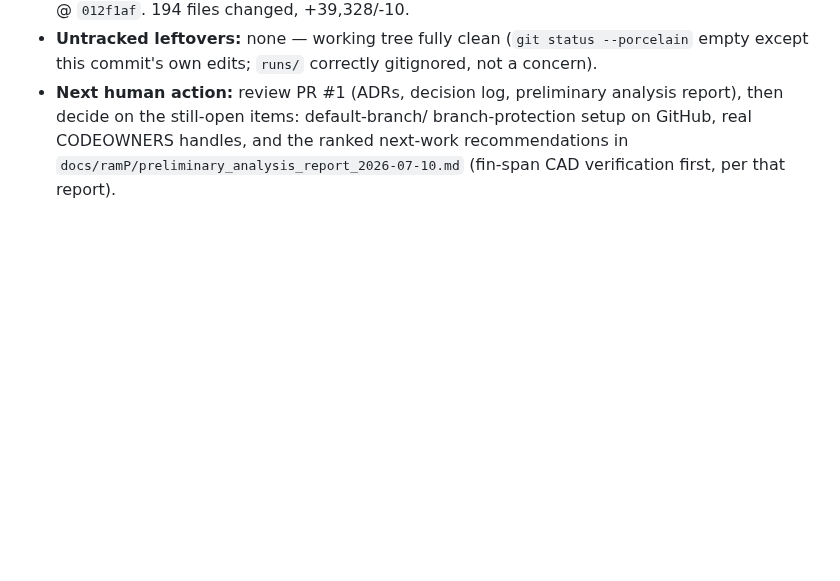
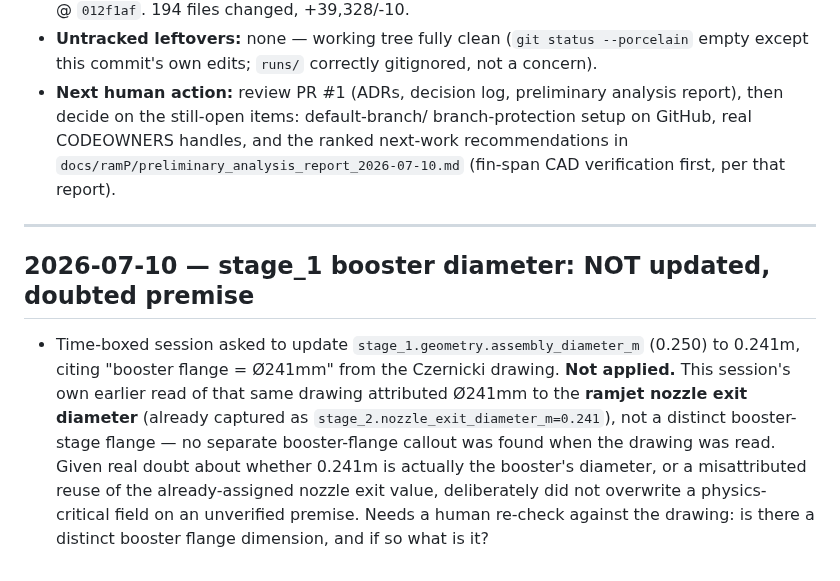
Before and after one commit to knnmelprop/YAADO, a Markdown page: docs/decision-log.md, the part around the change. Rendered like a GitHub page; blank space fills up the shorter version.

Commit message:
docs: log stage_1 booster diameter update NOT applied — doubted premise, needs human re-check

```diff
--- a/docs/decision-log.md
+++ b/docs/decision-log.md
@@ -207,3 +207,20 @@ Branch `claude/melprop-iade-night-run-by9c2l`, draft PR #12.
   ranked next-work recommendations in
   `docs/ramP/preliminary_analysis_report_2026-07-10.md` (fin-span CAD
   verification first, per that report).
+
+---
+
+## 2026-07-10 — stage_1 booster diameter: NOT updated, doubted premise
+
+- Time-boxed session asked to update `stage_1.geometry.assembly_diameter_m`
+  (0.250) to 0.241m, citing "booster flange = Ø241mm" from the Czernicki
+  drawing. **Not applied.** This session's own earlier read of that same
+  drawing attributed Ø241mm to the **ramjet nozzle exit diameter**
+  (already captured as `stage_2.nozzle_exit_diameter_m=0.241`), not a
+  distinct booster-stage flange — no separate booster-flange callout was
+  found when the drawing was read. Given real doubt about whether 0.241m
+  is actually the booster's diameter, or a misattributed reuse of the
+  already-assigned nozzle exit value, deliberately did not overwrite a
+  physics-critical field on an unverified premise. Needs a human
+  re-check against the drawing: is there a distinct booster flange
+  dimension, and if so what is it?
```
